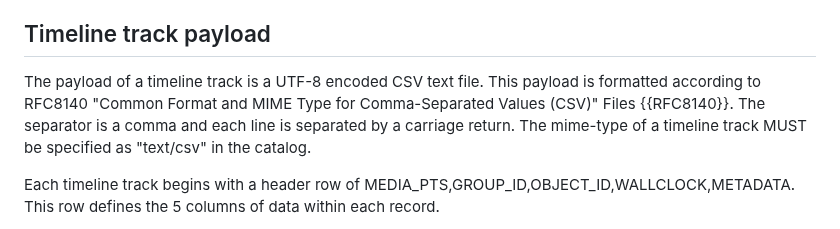
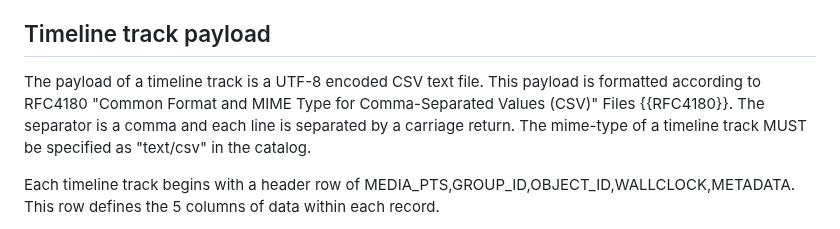
Before and after one commit to moq-wg/warp-streaming-format, a Markdown page: draft-law-moq-warpstreamingformat.md, the part around the change. Drawn GitHub-style.

Commit message:
Update draft-law-moq-warpstreamingformat.md
Fixing RFC4180 reference

```diff
--- a/draft-law-moq-warpstreamingformat.md
+++ b/draft-law-moq-warpstreamingformat.md
@@ -144,7 +144,7 @@ The timeline track provides data about the previously published groups and their
 
 ## Timeline track payload
 
-The payload of a timeline track is a UTF-8 encoded CSV text file. This payload is formatted according to RFC8140 "Common Format and MIME Type for Comma-Separated Values (CSV)" Files {{RFC8140}}. The separator is a comma and each line is separated by a carriage return. The mime-type of a timeline track MUST be specified as "text/csv" in the catalog.
+The payload of a timeline track is a UTF-8 encoded CSV text file. This payload is formatted according to RFC4180 "Common Format and MIME Type for Comma-Separated Values (CSV)" Files {{RFC4180}}. The separator is a comma and each line is separated by a carriage return. The mime-type of a timeline track MUST be specified as "text/csv" in the catalog.
 
 Each timeline track begins with a header row of MEDIA_PTS,GROUP_ID,OBJECT_ID,WALLCLOCK,METADATA. This row defines the 5 columns of data within each record.
 
```
